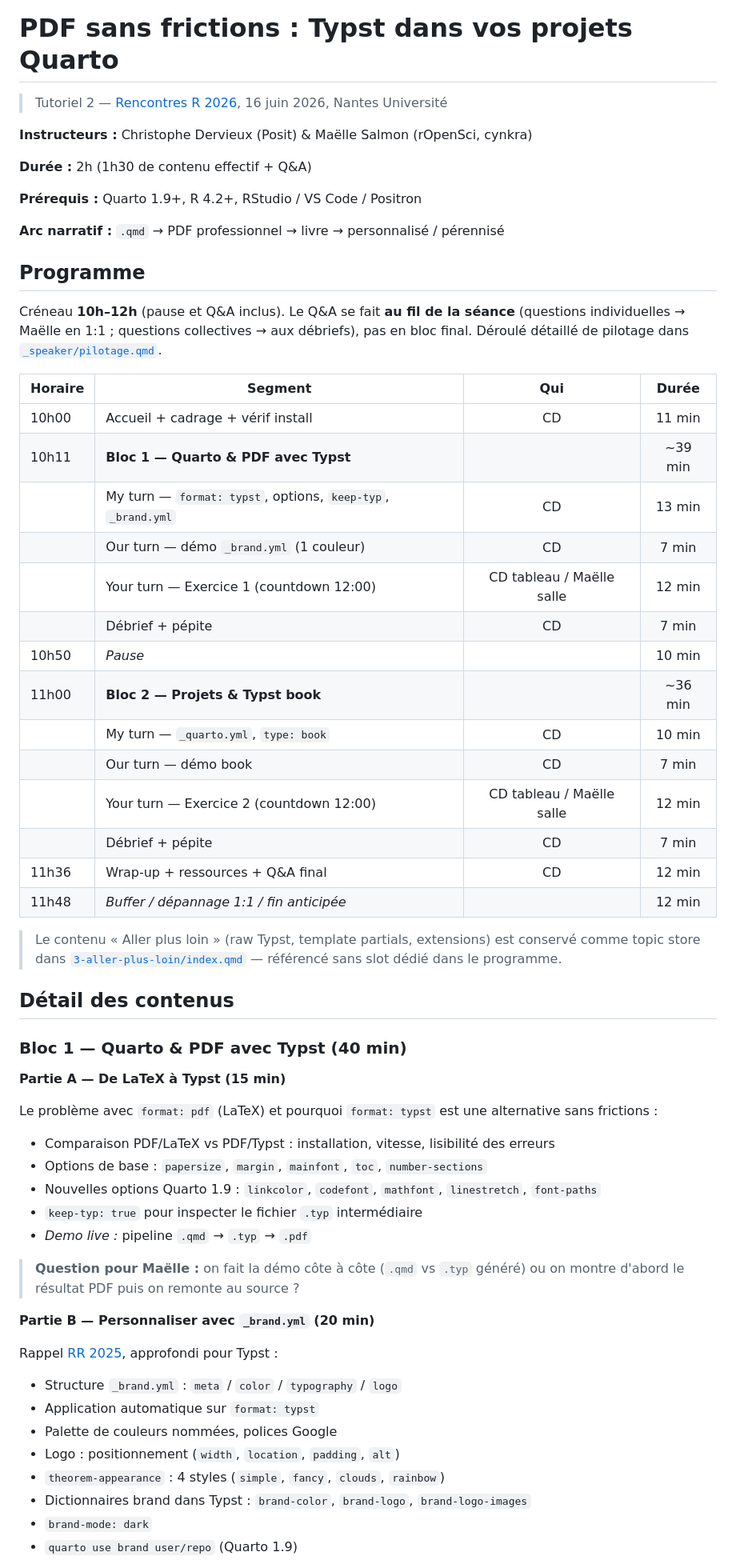
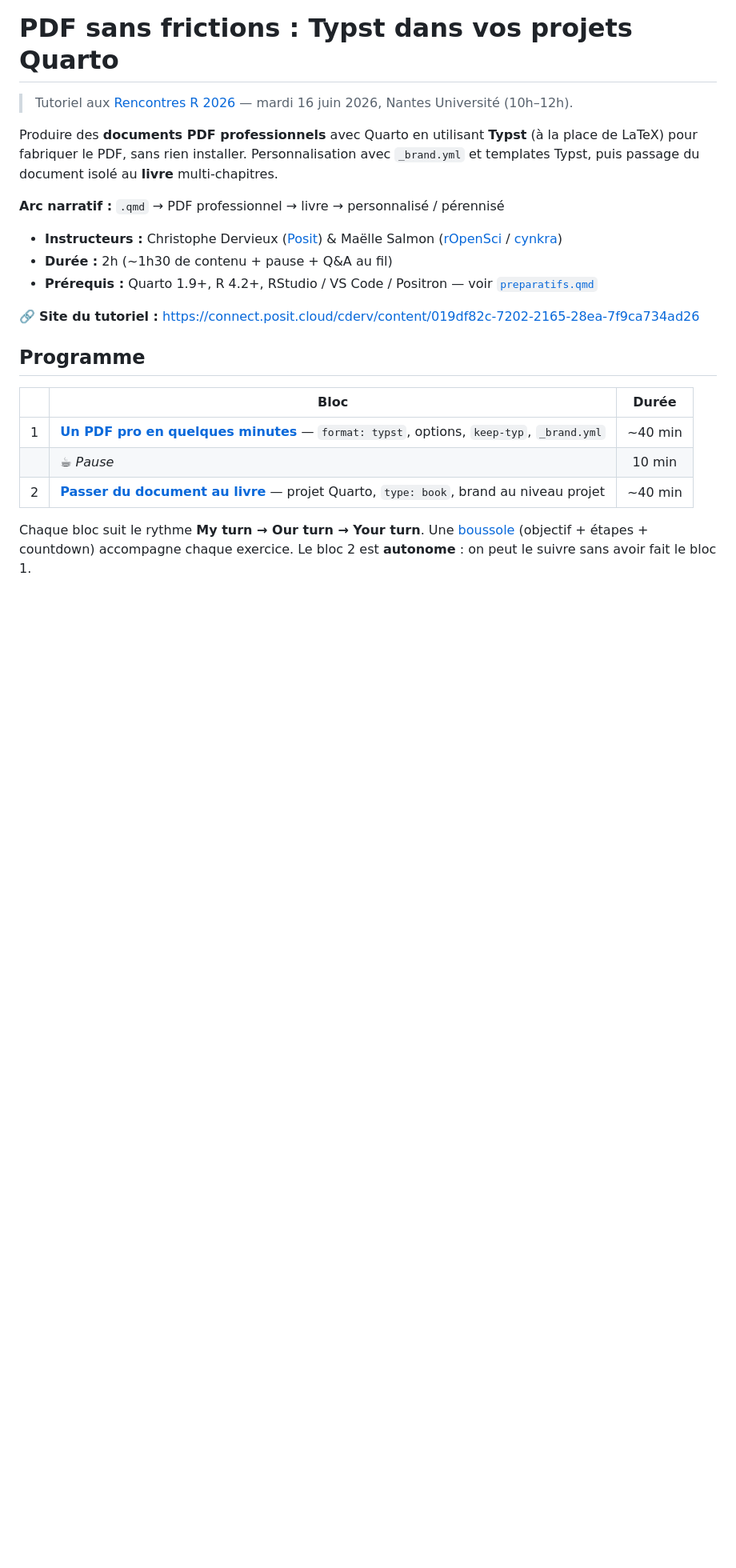
Before and after one commit to cderv/tuto-quarto-typst-rr-2026, a Markdown page: README.md, the part around one of its changes. Shown at 80% size. Drawn GitHub-style; blank space fills up the shorter version.

Commit message:
docs: simplifier le README en version vitrine, sortir les notes de conception vers _speaker

```diff
--- a/README.md
+++ b/README.md
@@ -1,64 +1,24 @@
 # PDF sans frictions : Typst dans vos projets Quarto
 
-> Tutoriel 2 — [Rencontres R 2026](https://rr2026.sciencesconf.org/), 16 juin 2026, Nantes Université
+> Tutoriel aux [Rencontres R 2026](https://rr2026.sciencesconf.org/) — mardi 16 juin 2026, Nantes Université (10h–12h).
 
-**Instructeurs :** Christophe Dervieux (Posit) & Maëlle Salmon (rOpenSci, cynkra)
-
-**Durée :** 2h (1h30 de contenu effectif + Q&A)
-
-**Prérequis :** Quarto 1.9+, R 4.2+, RStudio / VS Code / Positron
+Produire des **documents PDF professionnels** avec Quarto en utilisant **Typst** (à la place de LaTeX) pour fabriquer le PDF, sans rien installer. Personnalisation avec `_brand.yml` et templates Typst, puis passage du document isolé au **livre** multi-chapitres.
 
 **Arc narratif :** `.qmd` → PDF professionnel → livre → personnalisé / pérennisé
 
+- **Instructeurs :** Christophe Dervieux ([Posit](https://posit.co/)) & Maëlle Salmon ([rOpenSci](https://ropensci.org/) / [cynkra](https://cynkra.com/))
+- **Durée :** 2h (~1h30 de contenu + pause + Q&A au fil)
+- **Prérequis :** Quarto 1.9+, R 4.2+, RStudio / VS Code / Positron — voir [`preparatifs.qmd`](preparatifs.qmd)
+
+🔗 **Site du tutoriel :** <https://connect.posit.cloud/cderv/content/019df82c-7202-2165-28ea-7f9ca734ad26>
+
 ## Programme
 
-Créneau **10h–12h** (pause et Q&A inclus). Le Q&A se fait **au fil de la séance** (questions individuelles → Maëlle en 1:1 ; questions collectives → aux débriefs), pas en bloc final. Déroulé détaillé de pilotage dans [`_speaker/pilotage.qmd`](_speaker/pilotage.qmd).
+| | Bloc | Durée |
+|---|------|:-----:|
+| 1 | [**Un PDF pro en quelques minutes**](1-quarto-typst/index.qmd) — `format: typst`, options, `keep-typ`, `_brand.yml` | ~40 min |
+| | _☕ Pause_ | 10 min |
+| 2 | [**Passer du document au livre**](2-projets/index.qmd) — projet Quarto, `type: book`, brand au niveau projet | ~40 min |
 
-| Horaire | Segment | Qui | Durée |
-|---------|---------|:---:|:-----:|
-| 10h00 | Accueil + cadrage + vérif install | CD | 11 min |
-| 10h11 | **Bloc 1 — Quarto & PDF avec Typst** | | ~39 min |
-| | My turn — `format: typst`, options, `keep-typ`, `_brand.yml` | CD | 13 min |
-| | Our turn — démo `_brand.yml` (1 couleur) | CD | 7 min |
-| | Your turn — Exercice 1 (countdown 12:00) | CD tableau / Maëlle salle | 12 min |
-| | Débrief + pépite | CD | 7 min |
-| 10h50 | _Pause_ | | 10 min |
-| 11h00 | **Bloc 2 — Projets & Typst book** | | ~36 min |
-| | My turn — `_quarto.yml`, `type: book` | CD | 10 min |
-| | Our turn — démo book | CD | 7 min |
-| | Your turn — Exercice 2 (countdown 12:00) | CD tableau / Maëlle salle | 12 min |
-| | Débrief + pépite | CD | 7 min |
-| 11h36 | Wrap-up + ressources + Q&A final | CD | 12 min |
-| 11h48 | _Buffer / dépannage 1:1 / fin anticipée_ | | 12 min |
+Chaque bloc suit le rythme **My turn → Our turn → Your turn**. Une [boussole](1-quarto-typst/boussole.qmd) (objectif + étapes + countdown) accompagne chaque exercice. Le bloc 2 est **autonome** : on peut le suivre sans avoir fait le bloc 1.
 
-> Le contenu « Aller plus loin » (raw Typst, template partials, extensions) est conservé comme topic store dans [`3-aller-plus-loin/index.qmd`](3-aller-plus-loin/index.qmd) — référencé sans slot dédié dans le programme.
-
-## Détail des contenus
-
-### Bloc 1 — Quarto & PDF avec Typst (40 min)
-
-**Partie A — De LaTeX à Typst (15 min)**
-
-Le problème avec `format: pdf` (LaTeX) et pourquoi `format: typst` est une alternative sans frictions :
-
-- Comparaison PDF/LaTeX vs PDF/Typst : installation, vitesse, lisibilité des erreurs
-- Options de base : `papersize`, `margin`, `mainfont`, `toc`, `number-sections`
-- Nouvelles options Quarto 1.9 : `linkcolor`, `codefont`, `mathfont`, `linestretch`, `font-paths`
-- `keep-typ: true` pour inspecter le fichier `.typ` intermédiaire
-- _Demo live :_ pipeline `.qmd` → `.typ` → `.pdf`
-
-> **Question pour Maëlle :** on fait la démo côte à côte (`.qmd` vs `.typ` généré) ou on montre d'abord le résultat PDF puis on remonte au source ?
-
-**Partie B — Personnaliser avec `_brand.yml` (20 min)**
-
-Rappel [RR 2025](https://cderv.github.io/rr2025-quarto-brand-yml/), approfondi pour Typst :
-
-- Structure `_brand.yml` : `meta` / `color` / `typography` / `logo`
-- Application automatique sur `format: typst`
-- Palette de couleurs nommées, polices Google
-- Logo : positionnement (`width`, `location`, `padding`, `alt`)
-- `theorem-appearance` : 4 styles (`simple`, `fancy`, `clouds`, `rainbow`)
-- Dictionnaires brand dans Typst : `brand-color`, `brand-logo`, `brand-logo-images`
-- `brand-mode: dark`
-- `quarto use brand user/repo` (Quarto 1.9)
-
```
Also changed, not shown: other parts of README.md (+30 -89 lines), _speaker/conception-notes.md (added, +24 -0 lines).
